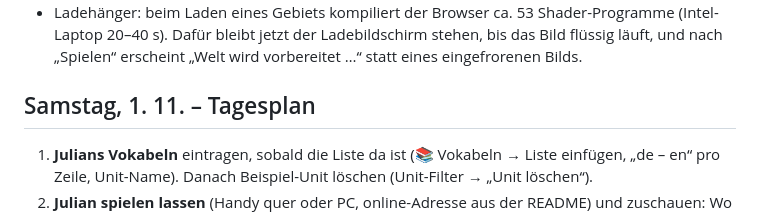
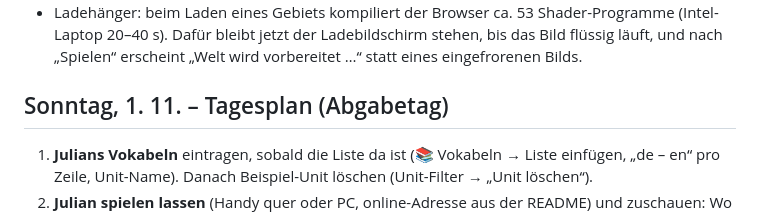
Before and after one commit to tbdwerk-alt-Julian/Julian-Vokabeltraining, a Markdown page: PLAN.md, the part around the change. Rendered like a GitHub page.

Commit message:
PLAN.md: Tagesplan für Sonntag, den Abgabetag
Co-Authored-By: Claude Fable 5.1 <noreply@anthropic.com>

```diff
--- a/PLAN.md
+++ b/PLAN.md
@@ -80,7 +80,7 @@ Stand: Freitag, 31. 10. 2026. Alles unten ist im Spiel und committet, außer die
 - Handy quer (z. B. 844×390): Joystick, kompakte Hotbar, Aktionsknöpfe zweispaltig – nichts überlappt mehr mit der Minimap
 - Ladehänger: beim Laden eines Gebiets kompiliert der Browser ca. 53 Shader-Programme (Intel-Laptop 20–40 s). Dafür bleibt jetzt der Ladebildschirm stehen, bis das Bild flüssig läuft, und nach „Spielen“ erscheint „Welt wird vorbereitet …“ statt eines eingefrorenen Bilds.
 
-## Samstag, 1. 11. – Tagesplan
+## Sonntag, 1. 11. – Tagesplan (Abgabetag)
 
 1. **Julians Vokabeln** eintragen, sobald die Liste da ist (📚 Vokabeln → Liste einfügen, „de – en“ pro Zeile, Unit-Name). Danach Beispiel-Unit löschen (Unit-Filter → „Unit löschen“).
 2. **Julian spielen lassen** (Handy quer oder PC, online-Adresse aus der README) und zuschauen: Wo hakt es? Steuerung, Tempo, Verständlichkeit der Texte. Notizen hier unten eintragen.
```
